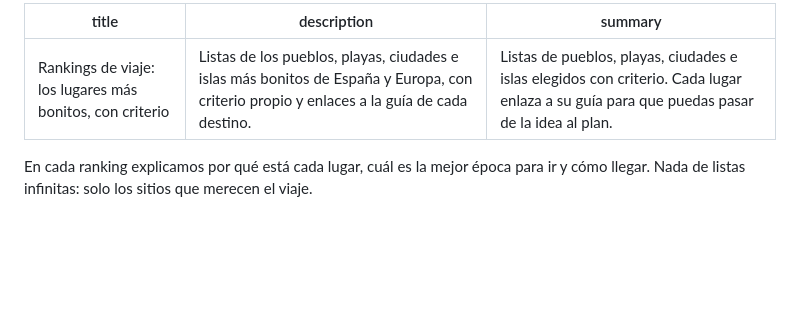
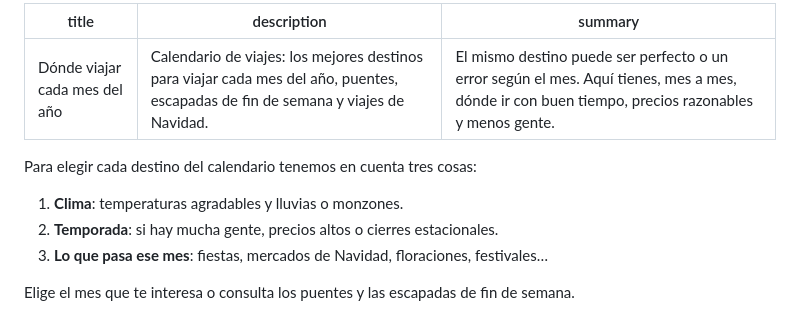
Before and after one commit to belenrm1987/elviajeseguro, a Markdown page: index.md, the part around the change. Rendered like a GitHub page; blank space fills up the shorter version.

```diff
--- a/index.md
+++ b/index.md
@@ -1,7 +1,13 @@
 ---
-title: "Rankings de viaje: los lugares más bonitos, con criterio"
-description: "Listas de los pueblos, playas, ciudades e islas más bonitos de España y Europa, con criterio propio y enlaces a la guía de cada destino."
-summary: "Listas de pueblos, playas, ciudades e islas elegidos con criterio. Cada lugar enlaza a su guía para que puedas pasar de la idea al plan."
+title: "Dónde viajar cada mes del año"
+description: "Calendario de viajes: los mejores destinos para viajar cada mes del año, puentes, escapadas de fin de semana y viajes de Navidad."
+summary: "El mismo destino puede ser perfecto o un error según el mes. Aquí tienes, mes a mes, dónde ir con buen tiempo, precios razonables y menos gente."
 ---
 
-En cada ranking explicamos por qué está cada lugar, cuál es la mejor época para ir y cómo llegar. Nada de listas infinitas: solo los sitios que merecen el viaje.
+Para elegir cada destino del calendario tenemos en cuenta tres cosas:
+
+1. **Clima**: temperaturas agradables y lluvias o monzones.
+2. **Temporada**: si hay mucha gente, precios altos o cierres estacionales.
+3. **Lo que pasa ese mes**: fiestas, mercados de Navidad, floraciones, festivales…
+
+Elige el mes que te interesa o consulta los puentes y las escapadas de fin de semana.
```
Also changed, not shown: diciembre.md (added, +53 -0 lines), enero.md (added, +53 -0 lines), puente-de-diciembre.md (added, +54 -0 lines), budapest-parlamento-puente-cadenas.jpg (added), costa-finisterre-galicia.jpg (added).
